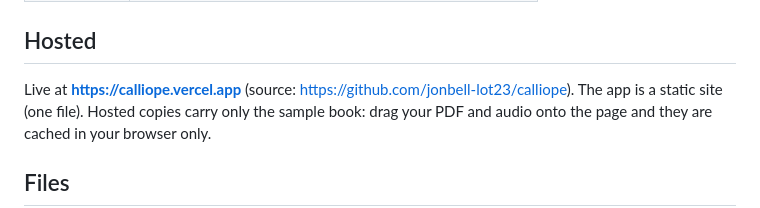
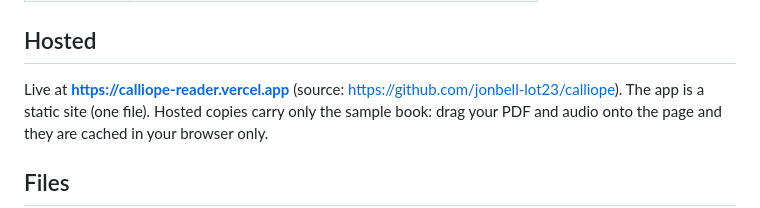
Before and after one commit to jonbell-lot23/calliope, a Markdown page: README.md, the part around the change. Rendered like a GitHub page.

Commit message:
README: live URL
Co-Authored-By: Claude Fable 5.1 <noreply@anthropic.com>
Claude-Session: https://claude.ai/code/session_012gWHvgKVYNrwuGoJb1frAe

```diff
--- a/README.md
+++ b/README.md
@@ -75,7 +75,7 @@ make it exact:
 
 ## Hosted
 
-Live at **https://calliope.vercel.app** (source: https://github.com/jonbell-lot23/calliope).
+Live at **https://calliope-reader.vercel.app** (source: https://github.com/jonbell-lot23/calliope).
 The app is a static site (one file). Hosted copies carry only the sample book:
 drag your PDF and audio onto the page and they are cached in your browser only.
 
```
